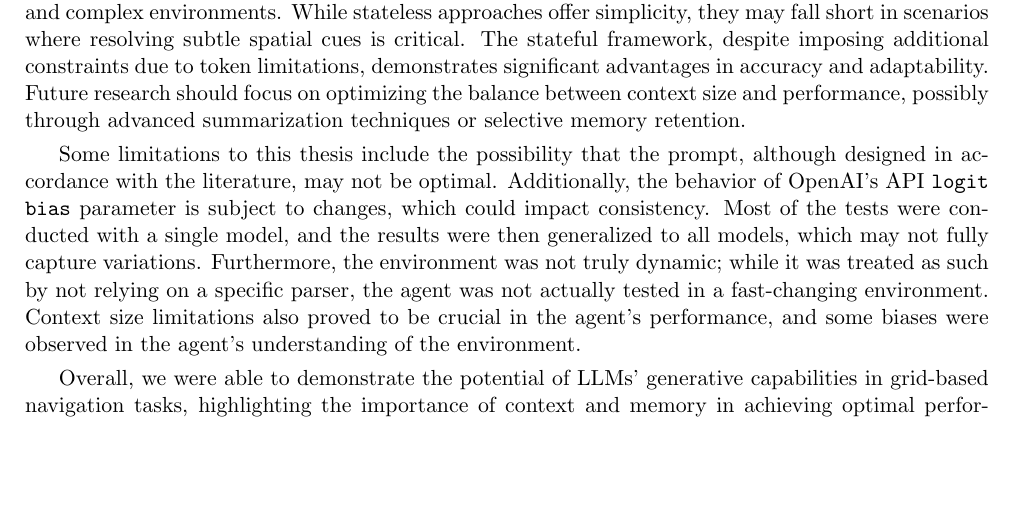
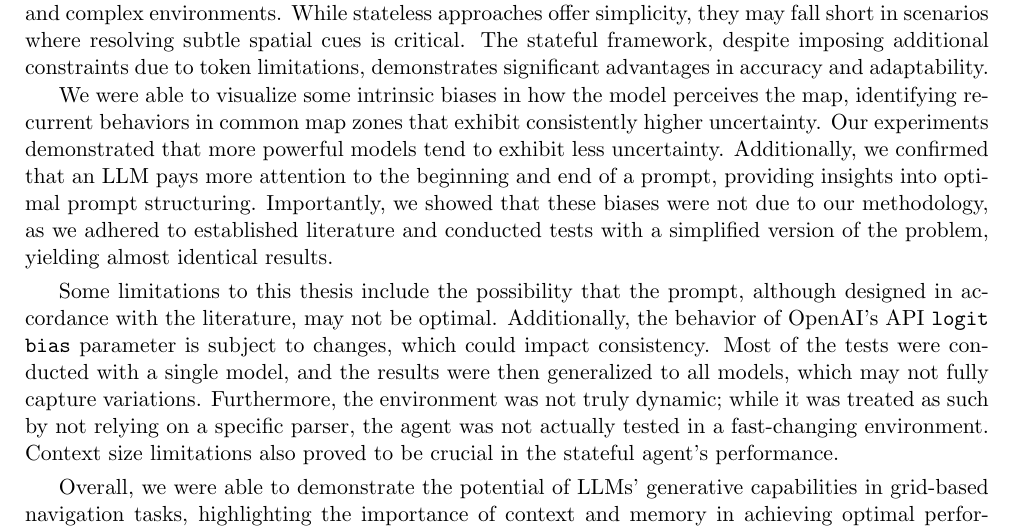
Before and after one commit to davidemodolo/master_thesis, a LaTeX thesis (main.tex, which reads etc/conclusions.tex): part of page 70 of 78, cut so that both start at the same text, the shorter picture padded with empty space. Compiled offline with pdfLaTeX.

Commit message:
add little paragraph to conclusion to better summarize the results of the analysis

```diff
--- a/etc/conclusions.tex
+++ b/etc/conclusions.tex
@@ -25,21 +25,27 @@ with dynamic and complex environments. While stateless approaches offer
 simplicity, they may fall short in scenarios where resolving subtle spatial cues
 is critical. The stateful framework, despite imposing additional constraints due
 to token limitations, demonstrates significant advantages in accuracy and
-adaptability. Future research should focus on optimizing the balance between context
-size and performance, possibly through advanced summarization techniques or
-selective memory retention.
+adaptability.
+
+We were able to visualize some intrinsic biases in how the model perceives the
+map, identifying recurrent behaviors in common map zones that exhibit consistently
+higher uncertainty. Our experiments demonstrated that more powerful models tend
+to exhibit less uncertainty. Additionally, we confirmed that an LLM pays more
+attention to the beginning and end of a prompt, providing insights into optimal prompt
+structuring. Importantly, we showed that these biases were not due to our methodology,
+as we adhered to established literature and conducted tests with a simplified
+version of the problem, yielding almost identical results.
 
 \vspace{1mm}
-Some limitations to this thesis include the possibility that the prompt, although
-designed in accordance with the literature, may not be optimal. Additionally,
-the behavior of OpenAI's API \texttt{logit bias} parameter is subject to changes,
-which could impact consistency. Most of the tests were conducted with a single model,
-and the results were then generalized to all models, which may not fully capture
-variations. Furthermore, the environment was not truly dynamic; while it was
-treated as such by not relying on a specific parser, the agent was not actually tested
-in a fast-changing environment. Context size limitations also proved to be
-crucial in the agent's performance, and some biases were observed in the agent's
-understanding of the environment.
+Some limitations to this thesis include the possibility that the prompt,
+although designed in accordance with the literature, may not be optimal.
+Additionally, the behavior of OpenAI's API \texttt{logit bias} parameter is
+subject to changes, which could impact consistency. Most of the tests were
+conducted with a single model, and the results were then generalized to all models,
+which may not fully capture variations. Furthermore, the environment was not
+truly dynamic; while it was treated as such by not relying on a specific parser,
+the agent was not actually tested in a fast-changing environment. Context size limitations
+also proved to be crucial in the stateful agent's performance.
 \vspace{1mm}
 
 Overall, we were able to demonstrate the potential of LLMs' generative capabilities
```
Also changed, not shown: chapters/experiment_setting.tex (+1 -1 lines), presentation/speech.md (+16 -13 lines), modolo_davide_ais_2023_2024.pdf.
